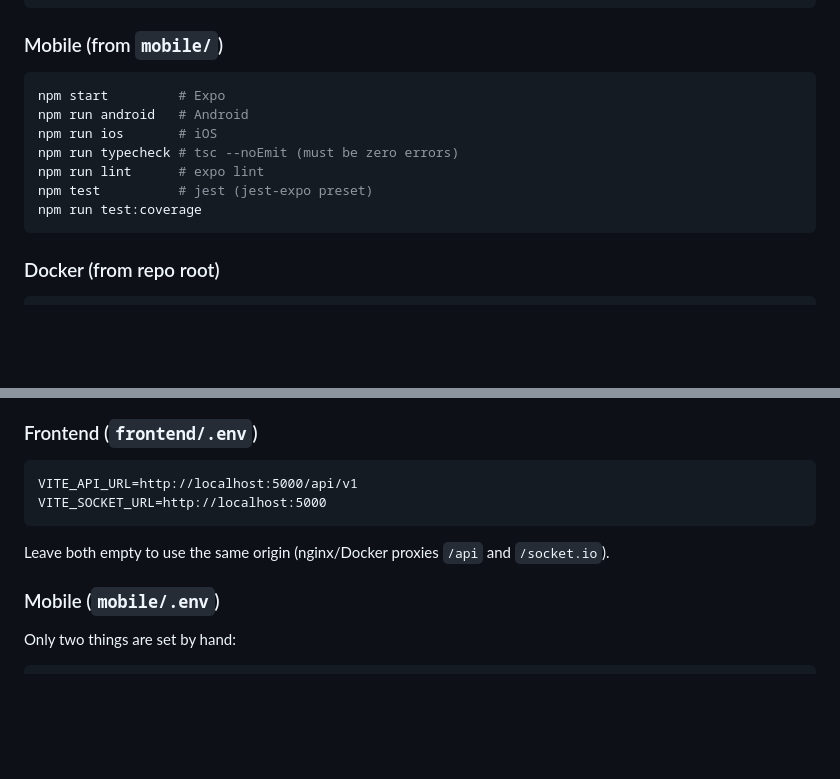
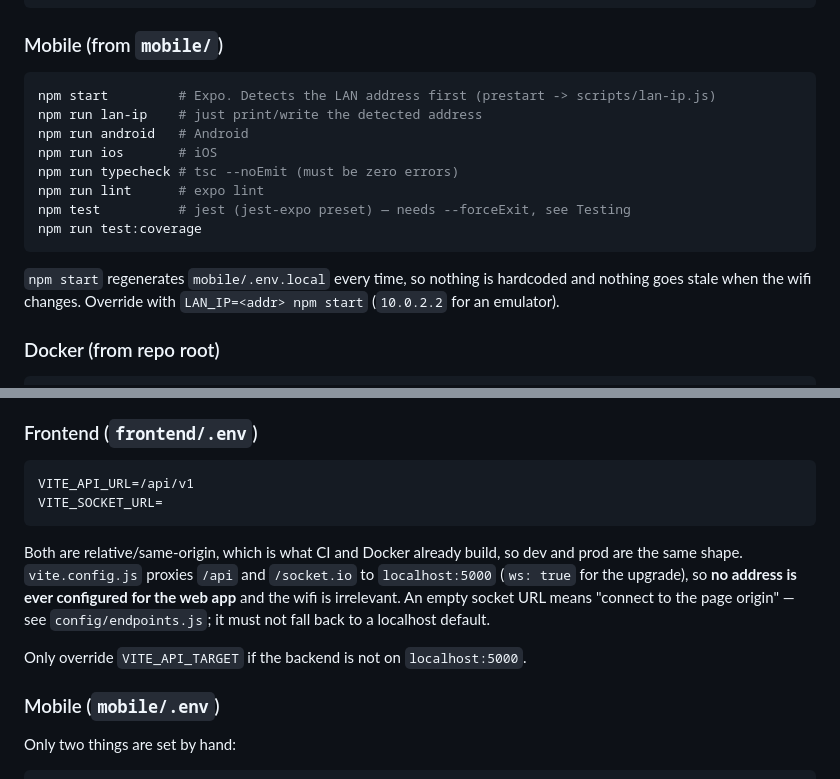
Before and after one commit to vk5686032-sudo/ideaconnect, a Markdown page: CLAUDE.md, 2 parts joined by grey strips. Drawn GitHub-style; blank space fills up the shorter version.

````diff
--- a/CLAUDE.md
+++ b/CLAUDE.md
@@ -35,14 +35,18 @@ npm test          # Vitest
 
 ### Mobile (from `mobile/`)
 ```bash
-npm start         # Expo
+npm start         # Expo. Detects the LAN address first (prestart -> scripts/lan-ip.js)
+npm run lan-ip    # just print/write the detected address
 npm run android   # Android
 npm run ios       # iOS
 npm run typecheck # tsc --noEmit (must be zero errors)
 npm run lint      # expo lint
-npm test          # jest (jest-expo preset)
+npm test          # jest (jest-expo preset) — needs --forceExit, see Testing
 npm run test:coverage
 ```
+
+`npm start` regenerates `mobile/.env.local` every time, so nothing is hardcoded and nothing goes
+stale when the wifi changes. Override with `LAN_IP=<addr> npm start` (`10.0.2.2` for an emulator).
 
 ### Docker (from repo root)
 ```bash
@@ -77,10 +81,17 @@ Copy from `.env.example`. Key variables:
 
 ### Frontend (`frontend/.env`)
 ```
-VITE_API_URL=http://localhost:5000/api/v1
-VITE_SOCKET_URL=http://localhost:5000
+VITE_API_URL=/api/v1
+VITE_SOCKET_URL=
 ```
-Leave both empty to use the same origin (nginx/Docker proxies `/api` and `/socket.io`).
+
+Both are relative/same-origin, which is what CI and Docker already build, so dev and prod are the
+same shape. `vite.config.js` proxies `/api` and `/socket.io` to `localhost:5000` (`ws: true` for
+the upgrade), so **no address is ever configured for the web app** and the wifi is irrelevant. An
+empty socket URL means "connect to the page origin" — see `config/endpoints.js`; it must not fall
+back to a localhost default.
+
+Only override `VITE_API_TARGET` if the backend is not on `localhost:5000`.
 
 ### Mobile (`mobile/.env`)
 
````
Also changed, not shown: README.md (+20 -10 lines), docs/mobile/handoff.md (+41 -0 lines).
